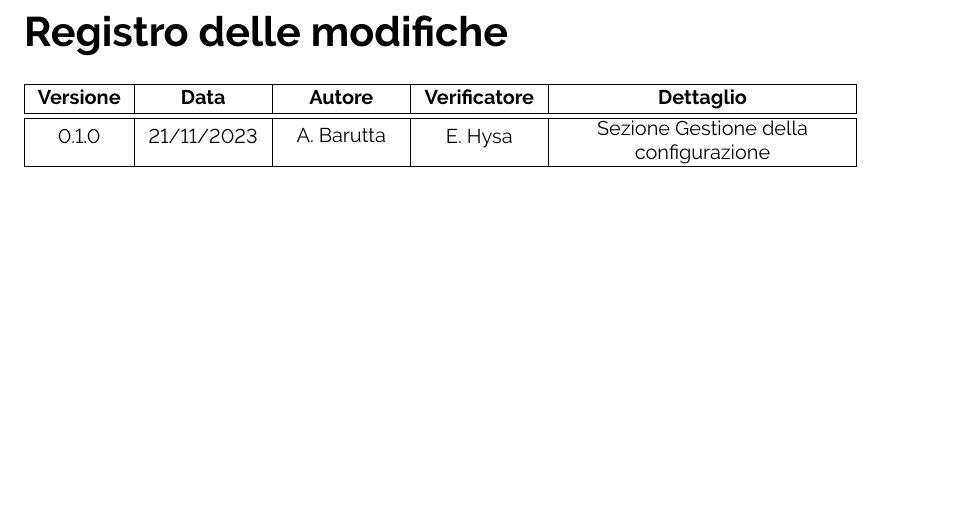
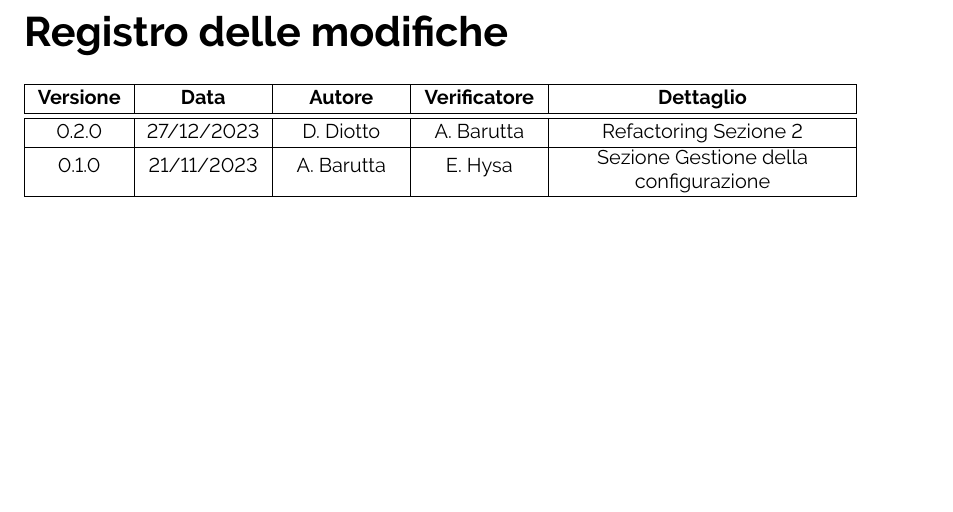
Before and after one commit to ByteOps-swe/Sorgente-documenti, a LaTeX document (RTB/Piano_di_qualifica_v0.0.1.tex): part of page 2 of 16, cut so that both start at the same text. Compiled offline with pdfLaTeX.

Commit message:
Refactoring totale sezione 2

```diff
--- a/RTB/Piano_di_qualifica_v0.0.1.tex
+++ b/RTB/Piano_di_qualifica_v0.0.1.tex
@@ -106,7 +106,10 @@
     \hline
     \textbf{Versione} & \textbf{Data}   & \textbf{Autore}                         & \textbf{Verificatore} & \textbf{Dettaglio} \\
     \hline \hline
-    \label{Git_Action_Version} 0.1.0
+    \label{Git_Action_Version} 0.2.0
+    & 27/12/2023      & \makecell{D. Diotto}      & A. Barutta & \makecell{Refactoring Sezione 2 } \\
+    \hline
+    0.1.0
                       & 21/11/2023      & \makecell{A. Barutta}      & E. Hysa & \makecell{Sezione Gestione della \\ configurazione} \\
     \hline
 
```
